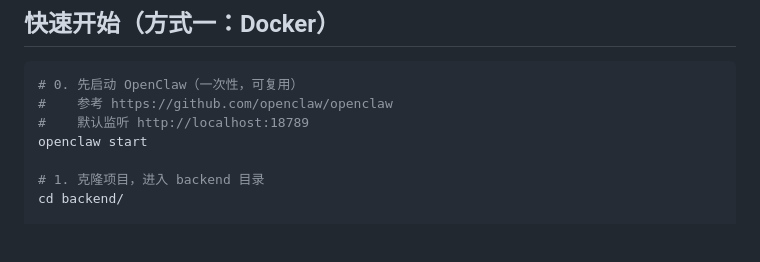
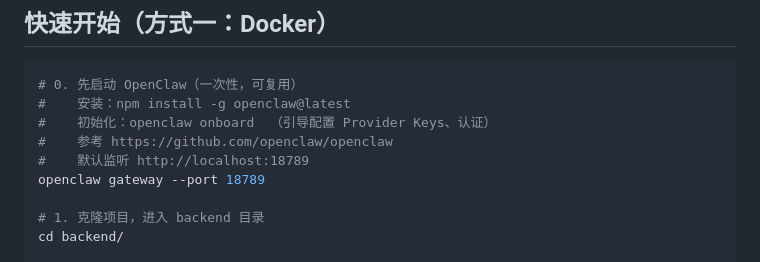
Before and after one commit to zijiangwang5795-dev/AIA, a Markdown page: package/README.md, the part around the change. GitHub-like rendering; blank space fills up the shorter version.

````diff
--- a/package/README.md
+++ b/package/README.md
@@ -34,9 +34,11 @@
 
 ```bash
 # 0. 先启动 OpenClaw（一次性，可复用）
+#    安装：npm install -g openclaw@latest
+#    初始化：openclaw onboard  （引导配置 Provider Keys、认证）
 #    参考 https://github.com/openclaw/openclaw
 #    默认监听 http://localhost:18789
-openclaw start
+openclaw gateway --port 18789
 
 # 1. 克隆项目，进入 backend 目录
 cd backend/
````
Also changed, not shown: package/docs/openclaw-setup-guide.md (+28 -4 lines).
